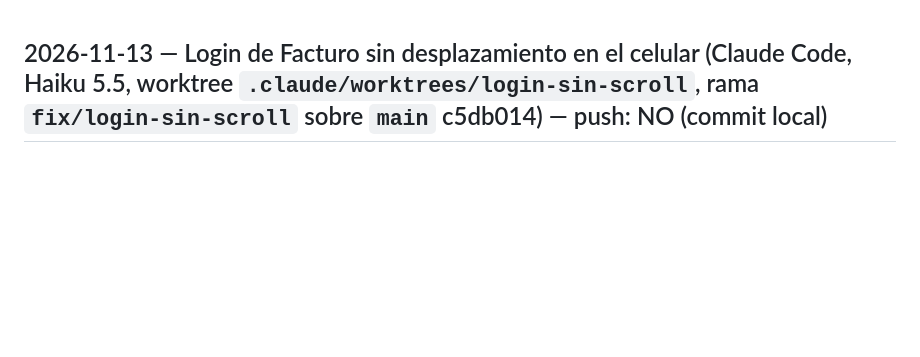
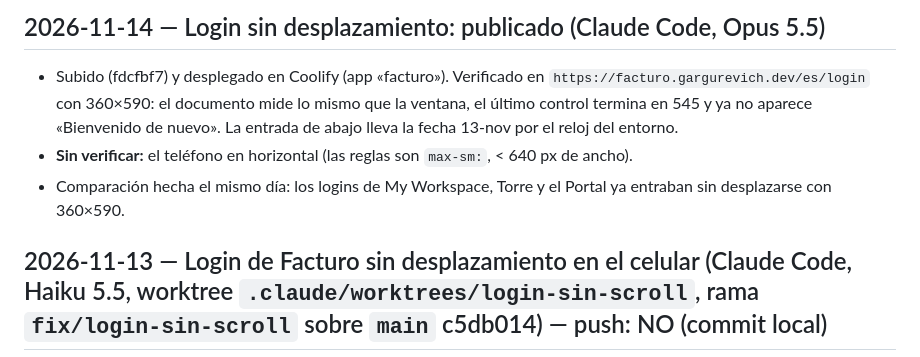
Before and after one commit to miguelgargurevich/invoiceapp, a Markdown page: docs/HANDOFF.md, the part around the change. GitHub-like rendering; blank space fills up the shorter version.

Commit message:
docs(handoff): estado de lo publicado el 14-nov
Co-Authored-By: Claude Opus 5.5 <noreply@anthropic.com>

```diff
--- a/docs/HANDOFF.md
+++ b/docs/HANDOFF.md
@@ -1,3 +1,9 @@
+## 2026-11-14 — Login sin desplazamiento: publicado (Claude Code, Opus 5.5)
+
+- Subido (fdcfbf7) y desplegado en Coolify (app «facturo»). Verificado en `https://facturo.gargurevich.dev/es/login` con 360×590: el documento mide lo mismo que la ventana, el último control termina en 545 y ya no aparece «Bienvenido de nuevo». La entrada de abajo lleva la fecha 13-nov por el reloj del entorno.
+- **Sin verificar:** el teléfono en horizontal (las reglas son `max-sm:`, < 640 px de ancho).
+- Comparación hecha el mismo día: los logins de My Workspace, Torre y el Portal ya entraban sin desplazarse con 360×590.
+
 ## 2026-11-13 — Login de Facturo sin desplazamiento en el celular (Claude Code, Haiku 5.5, worktree `.claude/worktrees/login-sin-scroll`, rama `fix/login-sin-scroll` sobre `main` c5db014) — push: NO (commit local)
 
 **Qué (Miguel: «en el login de facturo ... hay que hacer scroll ... quita el texto de bienvenido ... no hacer scroll en el login»):** se quitaron «Bienvenido de nuevo 👋» y «Ingresa tus credenciales para acceder al sistema» (en todas las pantallas) y sus claves en `messages/es.json` y `en.json`. En el celular (`max-sm:`, menos de 640 px de ancho) el login se compacta: logo de 56 px, bajada «Gestiona tus facturas…» oculta, menos relleno en la barra, la tarjeta, los campos, el botón y el pie; alto `min-h-dvh` (no 100vh, que en Safari deja una franja de más). Los campos siguen en 16 px. No se usó `overflow-hidden`. En la computadora solo cambia la bienvenida.
```
